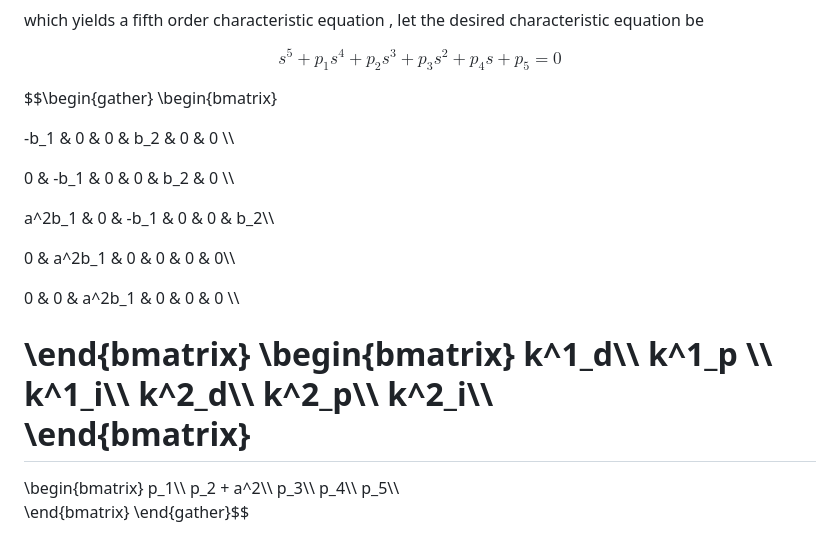
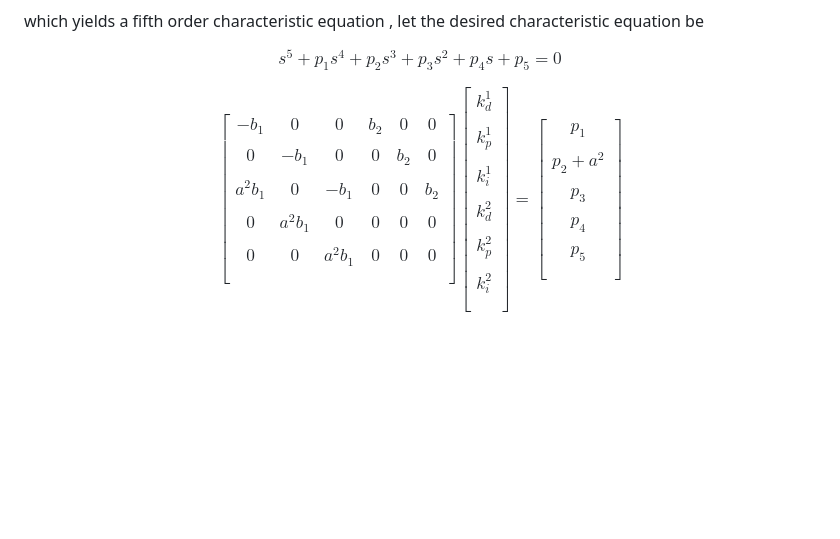
Before and after one commit to virtual-labs/exp-inverted-pendulum-system-iitkgp, a Markdown page: experiment/theory.md, the part around the change. GitHub-like rendering; blank space fills up the shorter version.

```diff
--- a/experiment/theory.md
+++ b/experiment/theory.md
@@ -119,19 +119,12 @@ which yields a fifth order characteristic equation , let the desired characteris
 
 $$s^5+p_1s^4 +p_2s^3 +p_3s^2+p_4s +p_5 = 0$$
 
-$$\begin{gather}
-\begin{bmatrix}
-
+$$\begin{bmatrix}
 -b_1 & 0 & 0 & b_2 & 0 & 0 \\\\
-
 0  & -b_1 & 0 & 0 & b_2 & 0 \\\\
-
 a^2b_1 & 0 & -b_1 & 0 & 0 & b_2\\\\
-
 0 & a^2b_1 & 0 & 0 & 0 & 0\\\\
-
 0 & 0 & a^2b_1 & 0 & 0 & 0 \\\\
-
 \end{bmatrix}
 \begin{bmatrix}
 k^1_d\\\\
@@ -140,16 +133,14 @@ k^1_i\\\\
 k^2_d\\\\
 k^2_p\\\\
 k^2_i\\\\
-\end{bmatrix}
-=
+\end{bmatrix}=
 \begin{bmatrix}
 p_1\\\\
 p_2 + a^2\\\\
 p_3\\\\
 p_4\\\\
 p_5\\\\
-\end{bmatrix}
-\end{gather}$$
+\end{bmatrix}$$
 
 <div align="center">
 <img alt="" src="./images/controllerdia.png" style="width:620px;height:340px;">
```
